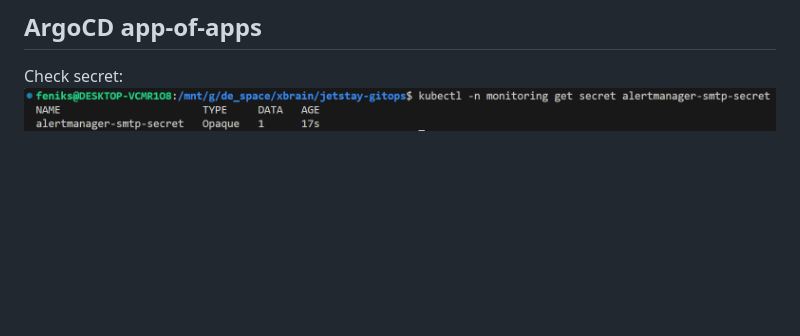
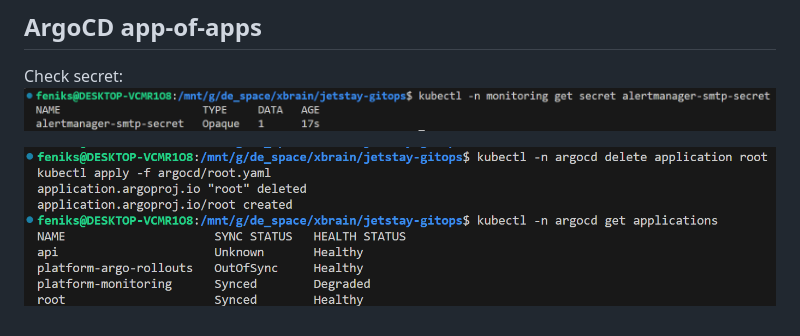
Before and after one commit to feniksxshi/jetstay-gitops, a Markdown page: evidence_pack.md, the part around the change. Rendered like a GitHub page; pictures changed too: image-7.png (added); blank space fills up the shorter version.

```diff
--- a/evidence_pack.md
+++ b/evidence_pack.md
@@ -24,3 +24,5 @@ Run and it works:
 ## ArgoCD app-of-apps
 Check secret:
 ![alt text](image-4.png)
+
+![alt text](image-7.png)
```
Also changed, not shown: image-5.png (added), image-6.png (added), 13 other files.
